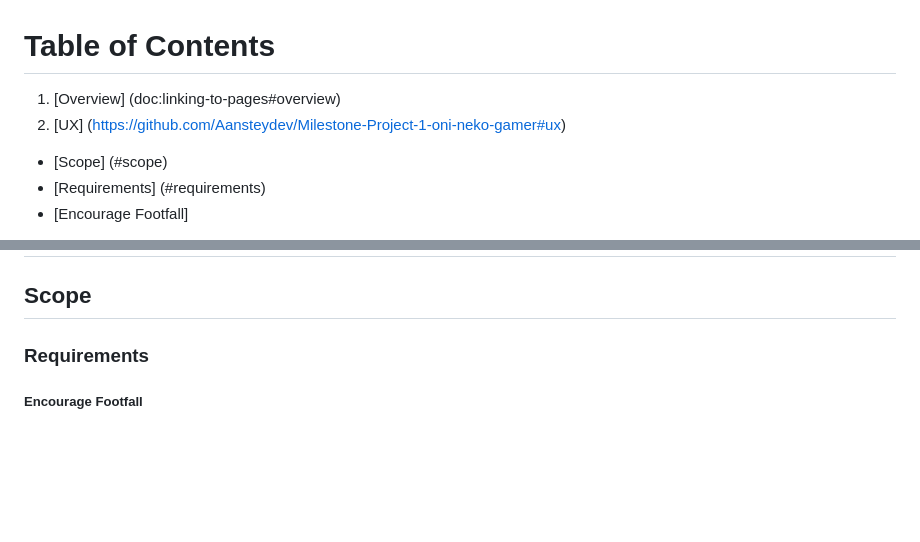
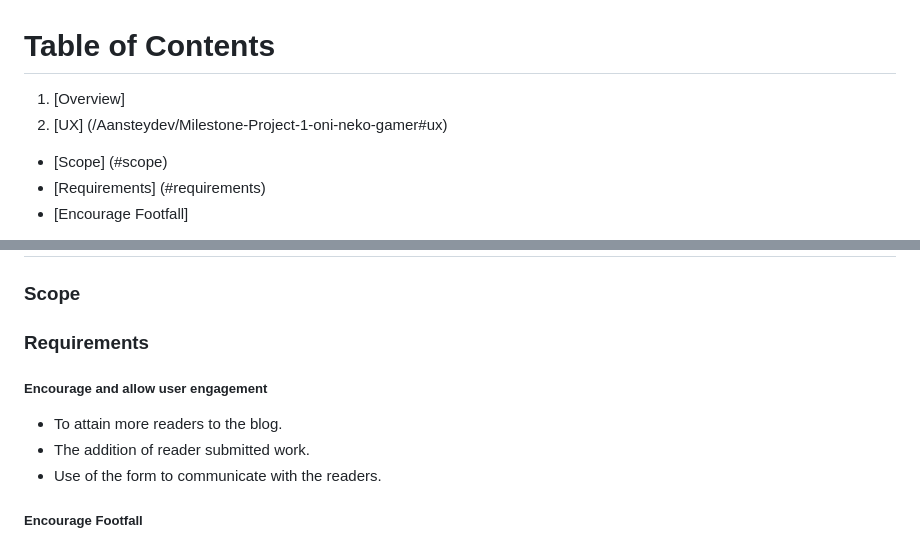
Before and after one commit to Aansteydev/Milestone-Project-1-oni-neko-gamer, a Markdown page: README.md, 2 parts joined by grey strips. Drawn GitHub-style; blank space fills up the shorter version.

```diff
--- a/README.md
+++ b/README.md
@@ -1,6 +1,6 @@
 # Table of Contents
-1. [Overview] (doc:linking-to-pages#overview)
-2. [UX] (https://github.com/Aansteydev/Milestone-Project-1-oni-neko-gamer#ux)
+1. [Overview]
+2. [UX] (/Aansteydev/Milestone-Project-1-oni-neko-gamer#ux)
 - [Scope] (#scope)
 - [Requirements] (#requirements)
 - [Encourage Footfall]
@@ -37,9 +37,12 @@ I have used two coding languages __HTML__ and __CSS__ to create this website.
 ### __UX__
 Oni Neko Gamer has recently ran a poll within its current reader base of around 100 readers, with about 20 of them being the most avid readers on Wordpress where the blog is hosted currently. The questions that were posed to the polling group were based on how to get more footfall for the site which lead us to the suggestion that Oni Neko Gamer should be rewritten by using HTML and CSS to create a new, more proffessional look for the blog.
 ---
-## __Scope__
-
+### __Scope__
 ### __Requirements__
+##### __Encourage and allow user engagement__
+- To attain more readers to the blog.
+- The addition of reader submitted work.
+- Use of the form to communicate with the readers.
 
 ##### __Encourage Footfall__
 
```
Also changed, not shown: other parts of README.md (+10 -0 lines).
